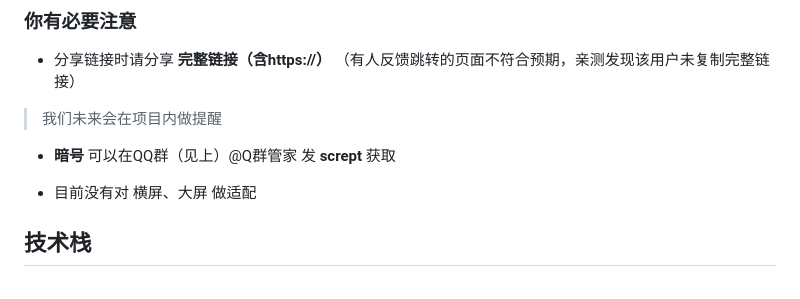
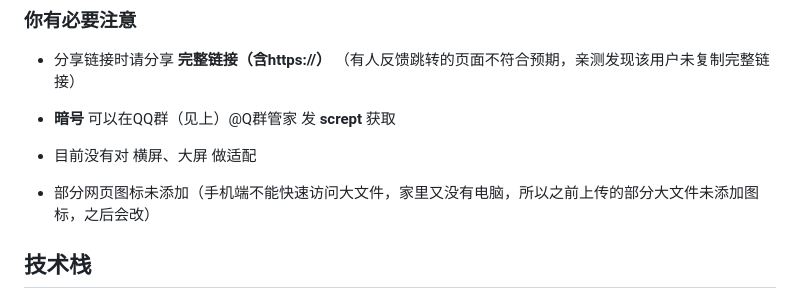
Before and after one commit to Yokitu/TiryWebsite, a Markdown page: README.md, the part around one of its changes. GitHub-like rendering.

Commit message:
更新 README.md

```diff
--- a/README.md
+++ b/README.md
@@ -37,11 +37,11 @@ TiryHi 是一个（不止）面向 Tiry 团队的工具箱应用，包含倒计
 
 - 分享链接时请分享 **完整链接（含https://）** （有人反馈跳转的页面不符合预期，亲测发现该用户未复制完整链接）
 
-> 我们未来会在项目内做提醒
-
 - **暗号** 可以在QQ群（见上）@Q群管家 发 **scrept** 获取
 
 - 目前没有对 横屏、大屏 做适配
+
+- 部分网页图标未添加（手机端不能快速访问大文件，家里又没有电脑，所以之前上传的部分大文件未添加图标，之后会改）
 
 
 ## 技术栈
```
Also changed, not shown: other parts of README.md (+0 -2 lines).
